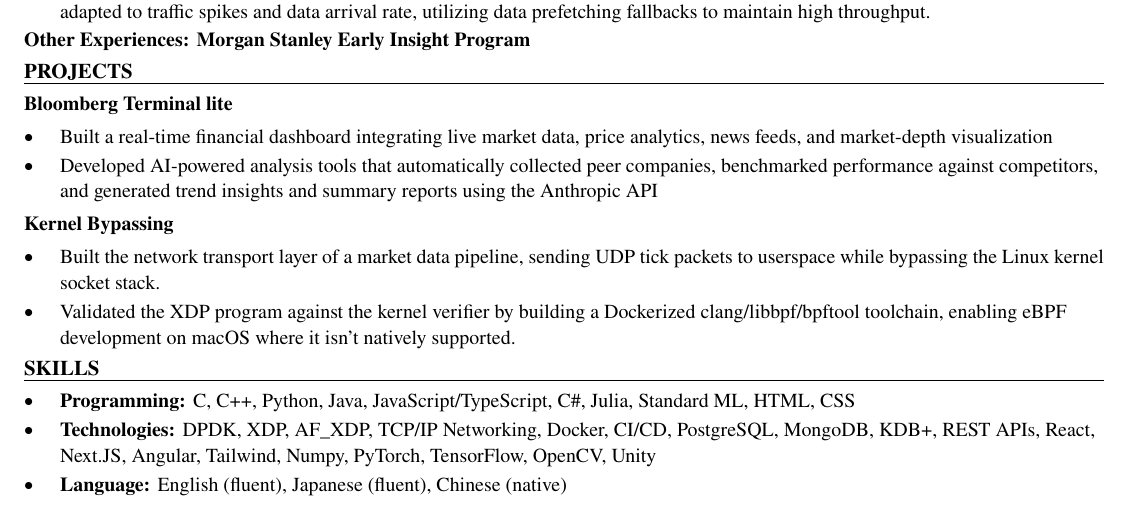
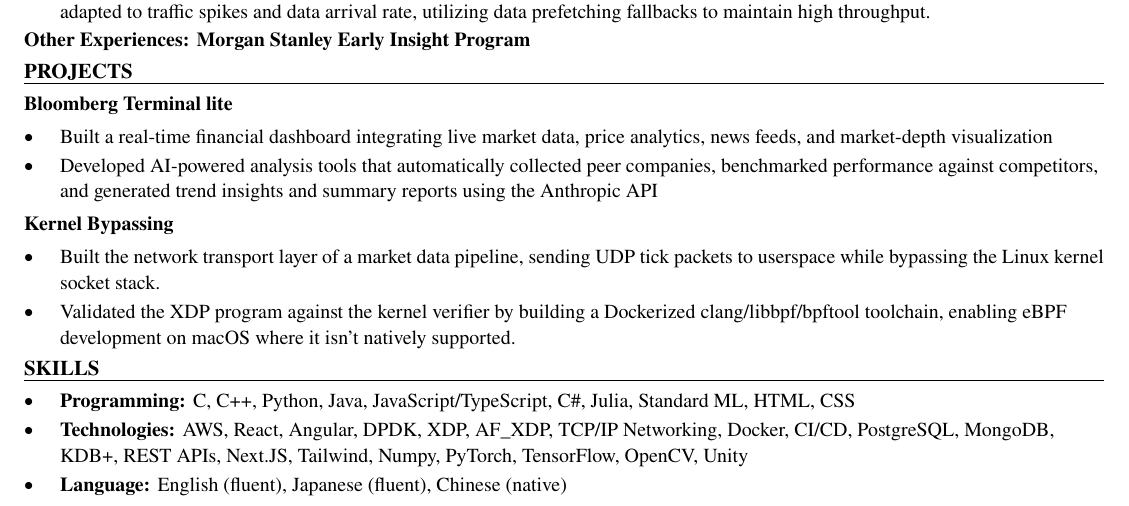
Before and after one commit to xinyichan04/resume, a LaTeX CV (resume.tex, which reads skills.tex): part of the page, cut so that both start at the same text. Compiled offline with pdfLaTeX.

Commit message:
Tailor for Affirm: Software Engineer (Machine Learning) Intern (ATS score 70.0 -> 100.0)

```diff
--- a/skills.tex
+++ b/skills.tex
@@ -2,6 +2,6 @@
 \section*{SKILLS}
 \begin{itemize}
   \item \textbf{Programming:} C, C++, Python, Java, JavaScript/TypeScript, C\#, Julia, Standard ML, HTML, CSS
-  \item \textbf{Technologies:} DPDK, XDP, AF\_XDP, TCP/IP Networking, Docker, CI/CD, PostgreSQL, MongoDB, KDB+, REST APIs, React, Next.JS, Angular, Tailwind, Numpy, PyTorch, TensorFlow, OpenCV, Unity
+  \item \textbf{Technologies:} AWS, React, Angular, DPDK, XDP, AF\_XDP, TCP/IP Networking, Docker, CI/CD, PostgreSQL, MongoDB, KDB+, REST APIs, Next.JS, Tailwind, Numpy, PyTorch, TensorFlow, OpenCV, Unity
   \item \textbf{Language:} English (fluent), Japanese (fluent), Chinese (native)
 \end{itemize}
```
